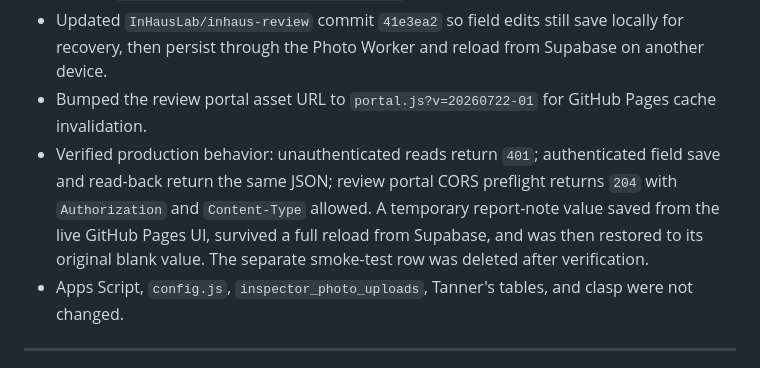
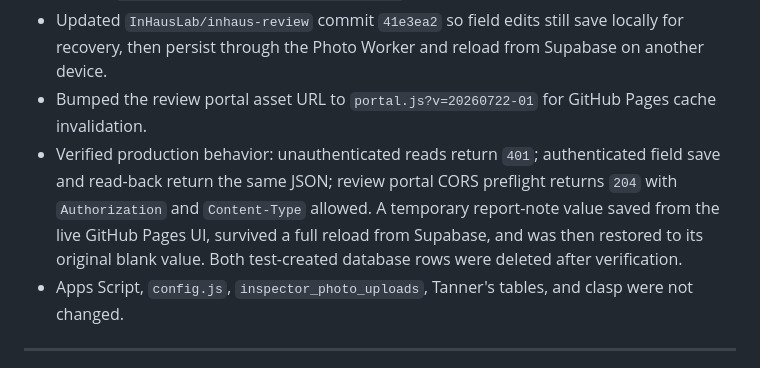
Before and after one commit to InHausLab/inhaus-inspector, a Markdown page: CHANGELOG.md, the part around the change. Drawn GitHub-style.

Commit message:
Document review cloud-save cleanup

```diff
--- a/CHANGELOG.md
+++ b/CHANGELOG.md
@@ -35,7 +35,7 @@ Must return `{"status": "ok", ...}`. Do not add `-X POST`: preserving POST acros
 - Installed the Worker secret `REVIEW_ACCESS_TOKEN` and deployed `inhaus-photo-worker` version `7cf697cc-2a8e-4344-9429-876fade25529`.
 - Updated `InHausLab/inhaus-review` commit `41e3ea2` so field edits still save locally for recovery, then persist through the Photo Worker and reload from Supabase on another device.
 - Bumped the review portal asset URL to `portal.js?v=20260722-01` for GitHub Pages cache invalidation.
-- Verified production behavior: unauthenticated reads return `401`; authenticated field save and read-back return the same JSON; review portal CORS preflight returns `204` with `Authorization` and `Content-Type` allowed. A temporary report-note value saved from the live GitHub Pages UI, survived a full reload from Supabase, and was then restored to its original blank value. The separate smoke-test row was deleted after verification.
+- Verified production behavior: unauthenticated reads return `401`; authenticated field save and read-back return the same JSON; review portal CORS preflight returns `204` with `Authorization` and `Content-Type` allowed. A temporary report-note value saved from the live GitHub Pages UI, survived a full reload from Supabase, and was then restored to its original blank value. Both test-created database rows were deleted after verification.
 - Apps Script, `config.js`, `inspector_photo_uploads`, Tanner's tables, and clasp were not changed.
 
 ---
```
